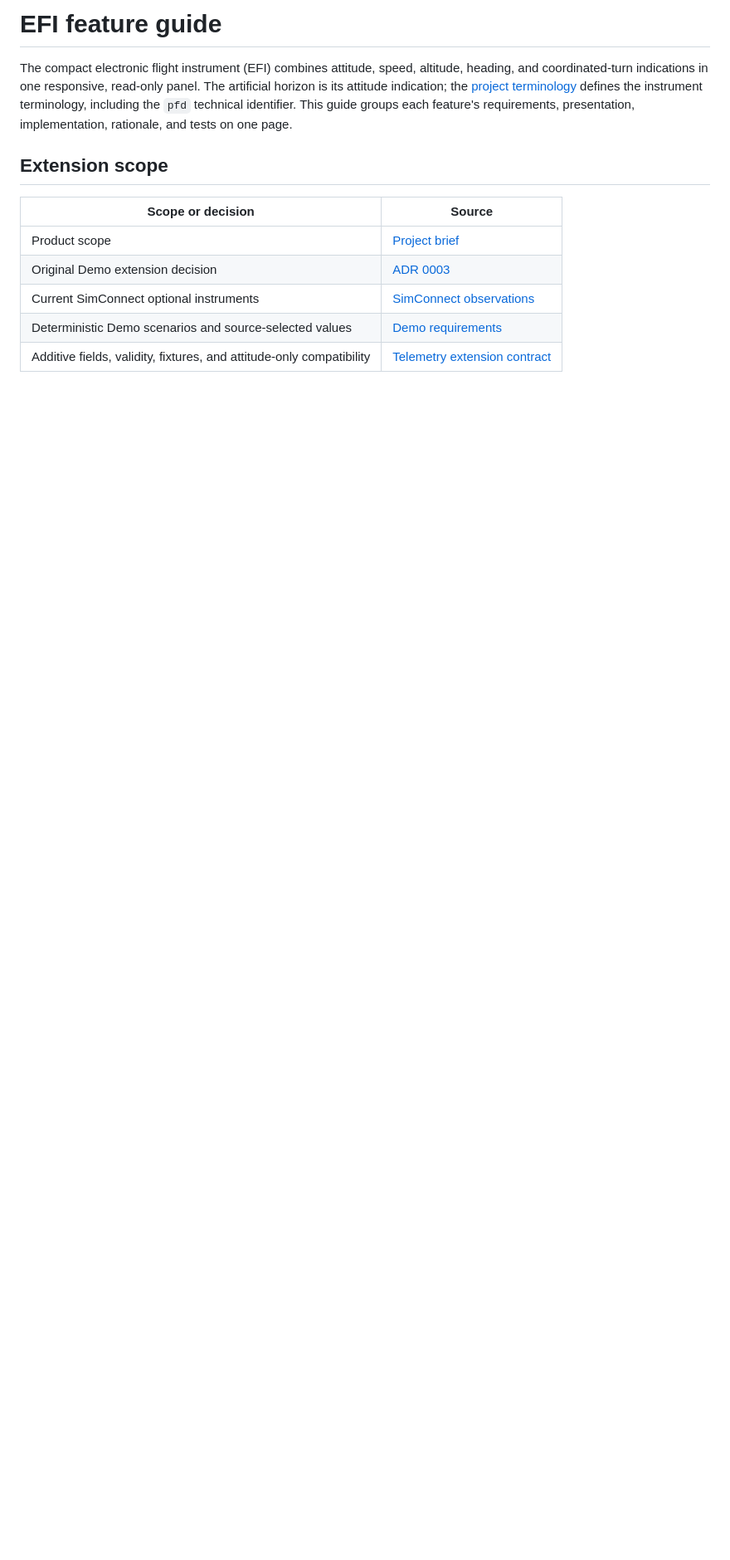
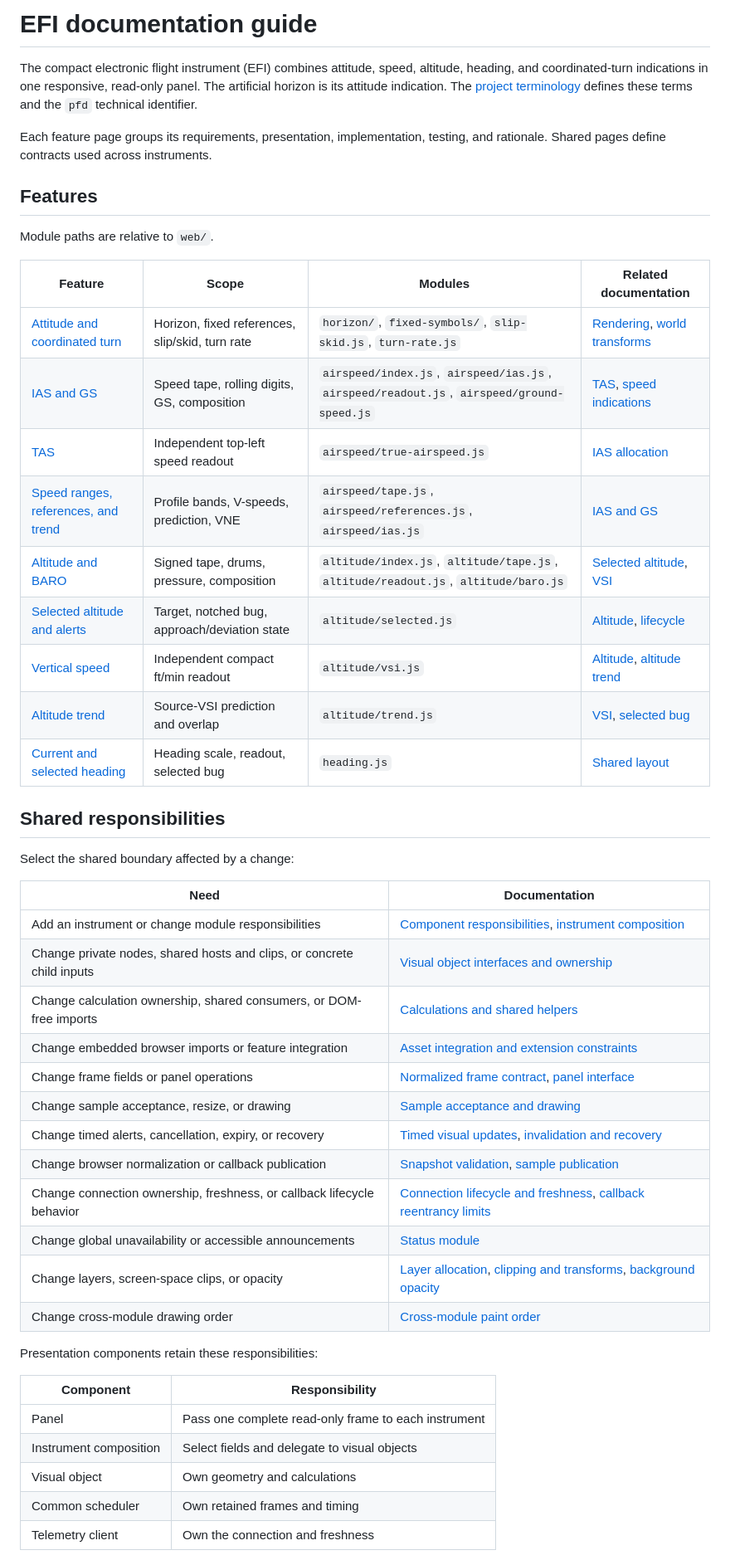
Before and after one commit to LeszekKantorek/msfs2024-artificial-horizon, a Markdown page: docs/efi/index.md, the part around one of its changes. Shown at 83% size. Drawn GitHub-style; blank space fills up the shorter version.

```diff
--- a/docs/efi/index.md
+++ b/docs/efi/index.md
@@ -1,15 +1,54 @@
-# EFI feature guide
+# EFI documentation guide
 
 The compact electronic flight instrument (EFI) combines attitude, speed, altitude, heading, and coordinated-turn indications in one responsive, read-only panel.
-The artificial horizon is its attitude indication; the [project terminology](../project-brief.md#terminology) defines the instrument terminology, including the `pfd` technical identifier.
-This guide groups each feature's requirements, presentation, implementation, rationale, and tests on one page.
+The artificial horizon is its attitude indication.
+The [project terminology](../project-brief.md#terminology) defines these terms and the `pfd` technical identifier.
 
-## Extension scope
+Each feature page groups its requirements, presentation, implementation, testing, and rationale.
+Shared pages define contracts used across instruments.
 
-| Scope or decision | Source |
+## Features
+
+Module paths are relative to `web/`.
+
+| Feature | Scope | Modules | Related documentation |
+| --- | --- | --- | --- |
+| [Attitude and coordinated turn](attitude.md) | Horizon, fixed references, slip/skid, turn rate | `horizon/`, `fixed-symbols/`, `slip-skid.js`, `turn-rate.js`  | [Rendering](rendering.md), [world transforms](attitude.md#world-transforms) |
+| [IAS and GS](airspeed.md) | Speed tape, rolling digits, GS, composition | `airspeed/index.js`, `airspeed/ias.js`, `airspeed/readout.js`, `airspeed/ground-speed.js`  | [TAS](true-airspeed.md), [speed indications](airspeed-indications.md) |
+| [TAS](true-airspeed.md) | Independent top-left speed readout | `airspeed/true-airspeed.js`  | [IAS allocation](airspeed.md) |
+| [Speed ranges, references, and trend](airspeed-indications.md) | Profile bands, V-speeds, prediction, VNE | `airspeed/tape.js`, `airspeed/references.js`, `airspeed/ias.js`  | [IAS and GS](airspeed.md) |
+| [Altitude and BARO](altitude.md) | Signed tape, drums, pressure, composition | `altitude/index.js`, `altitude/tape.js`, `altitude/readout.js`, `altitude/baro.js`  | [Selected altitude](selected-altitude.md), [VSI](vertical-speed.md) |
+| [Selected altitude and alerts](selected-altitude.md) | Target, notched bug, approach/deviation state | `altitude/selected.js`  | [Altitude](altitude.md), [lifecycle](lifecycle.md) |
+| [Vertical speed](vertical-speed.md) | Independent compact ft/min readout | `altitude/vsi.js`  | [Altitude](altitude.md), [altitude trend](altitude-trend.md) |
+| [Altitude trend](altitude-trend.md) | Source-VSI prediction and overlap | `altitude/trend.js`  | [VSI](vertical-speed.md), [selected bug](selected-altitude.md) |
+| [Current and selected heading](heading.md) | Heading scale, readout, selected bug | `heading.js`  | [Shared layout](rendering.md#layout-and-readable-regions) |
+
+## Shared responsibilities
+
+Select the shared boundary affected by a change:
+
+| Need | Documentation |
 | --- | --- |
-| Product scope | [Project brief](../project-brief.md) |
-| Original Demo extension decision | [ADR 0003](../adr/0003-responsive-pfd-demo.md) |
-| Current SimConnect optional instruments | [SimConnect observations](../sources/simconnect.md#optional-instrument-observations) |
-| Deterministic Demo scenarios and source-selected values | [Demo requirements](../sources/demo.md#requirements-and-usage) |
-| Additive fields, validity, fixtures, and attitude-only compatibility | [Telemetry extension contract](../telemetry-contract.md#further-efi-extension-boundary) |
+| Add an instrument or change module responsibilities | [Component responsibilities](composition.md#component-responsibilities), [instrument composition](composition.md#instrument-composition) |
+| Change private nodes, shared hosts and clips, or concrete child inputs | [Visual object interfaces and ownership](composition.md#visual-object-interfaces-and-ownership) |
+| Change calculation ownership, shared consumers, or DOM-free imports | [Calculations and shared helpers](composition.md#calculations-and-shared-helpers) |
+| Change embedded browser imports or feature integration | [Asset integration and extension constraints](composition.md#asset-integration-and-extension-constraints) |
+| Change frame fields or panel operations | [Normalized frame contract](lifecycle.md#normalized-frame-contract), [panel interface](lifecycle.md#panel-interface) |
+| Change sample acceptance, resize, or drawing | [Sample acceptance and drawing](lifecycle.md#sample-acceptance-and-drawing) |
+| Change timed alerts, cancellation, expiry, or recovery | [Timed visual updates](lifecycle.md#timed-visual-updates), [invalidation and recovery](lifecycle.md#invalidation-and-recovery) |
+| Change browser normalization or callback publication | [Snapshot validation](telemetry.md#snapshot-validation-and-optional-normalization), [sample publication](telemetry.md#sample-acceptance-and-callback-publication) |
+| Change connection ownership, freshness, or callback lifecycle behavior | [Connection lifecycle and freshness](telemetry.md#connection-lifecycle-and-freshness), [callback reentrancy limits](telemetry.md#callback-reentrancy-limits) |
+| Change global unavailability or accessible announcements | [Status module](status.md) |
+| Change layers, screen-space clips, or opacity | [Layer allocation](rendering.md#layer-allocation), [clipping and transforms](rendering.md#clipping-and-transforms), [background opacity](rendering.md#background-opacity) |
+| Change cross-module drawing order | [Cross-module paint order](rendering.md#cross-module-paint-order) |
+
+Presentation components retain these responsibilities:
+
+| Component | Responsibility |
+| --- | --- |
+| Panel | Pass one complete read-only frame to each instrument |
+| Instrument composition | Select fields and delegate to visual objects |
+| Visual object | Own geometry and calculations |
+| Common scheduler | Own retained frames and timing |
+| Telemetry client | Own the connection and freshness |
+
```
Also changed, not shown: other parts of docs/efi/index.md (+44 -60 lines).
